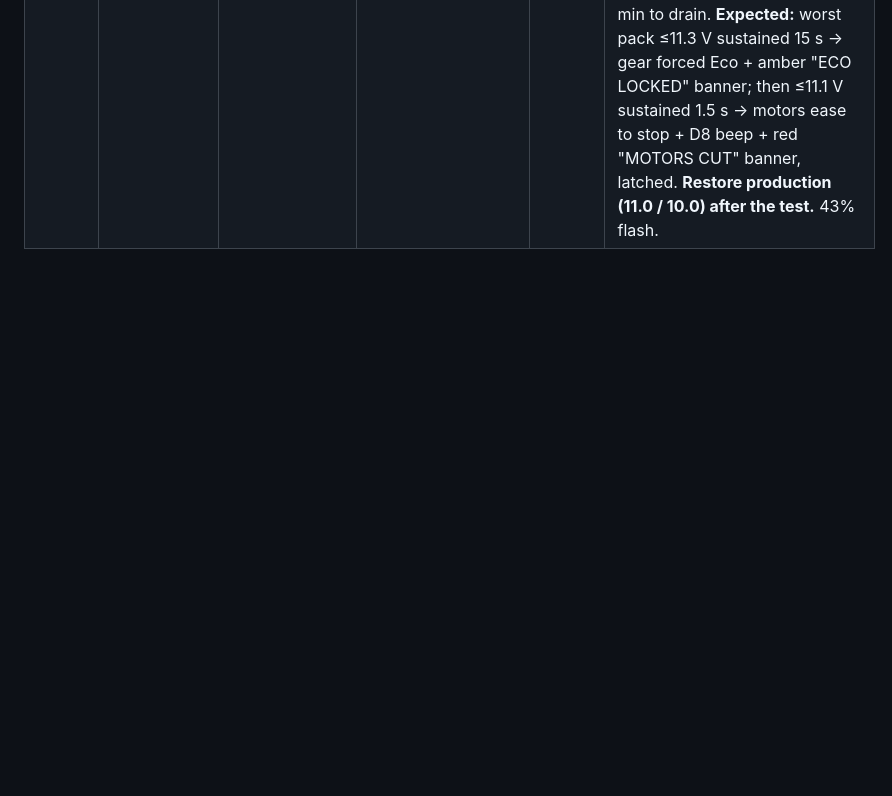
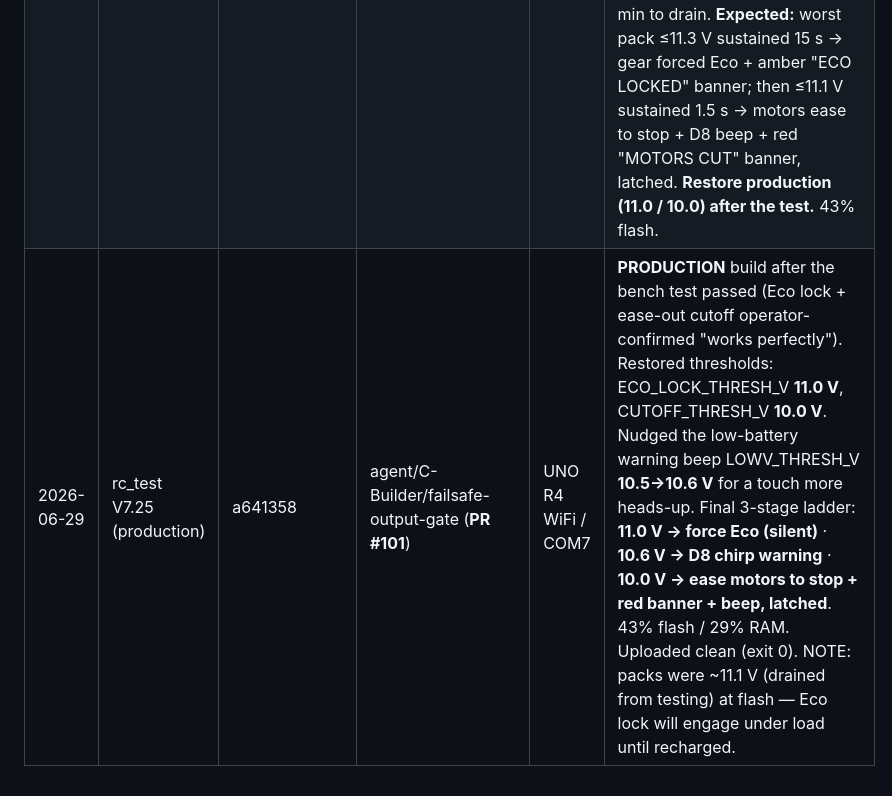
Before and after one commit to boulaajaj/Arduino-DiggerSetup, a Markdown page: docs/FIRMWARE-UPLOAD-LOG.md, the part around the change. GitHub-like rendering; blank space fills up the shorter version.

Commit message:
docs: log V7.25 production thresholds flash (PR #101)
Co-Authored-By: Claude Opus 4.8 (1M context) <noreply@anthropic.com>

```diff
--- a/docs/FIRMWARE-UPLOAD-LOG.md
+++ b/docs/FIRMWARE-UPLOAD-LOG.md
@@ -34,3 +34,4 @@ SHA, branch (+ **PR #**), board/port, and notes covering **what changed** and
 | 2026-06-29 | rc_test V7.21 | dddc7b9 | agent/C-Builder/failsafe-output-gate (**PR #101**) | UNO R4 WiFi / COM7 | Fail-safe PWM output gate (#88 + #65). Single gate: drive PWM only when RC valid AND battery OK; else command neutral (GL10 decelerates via internal accel/drag), hold CUTOFF_HOLD_MS=700 ms, then detach servos (cut PWM) so ESCs lose signal + beep. RC-loss recovers on signal return; battery cutoff = worst-of-two pack EMA < CUTOFF_THRESH_V=10.0 V, validity-gated, CUTOFF_DEBOUNCE_MS=2500 ms, latched until power-cycle (4 s startup grace). D8 10.5 V alarm unchanged. 42% flash / 29% RAM. Uploaded clean (exit 0). **Bench test pending (wheels-up first):** (A) RC off → neutral then ~0.7 s later ESC beep/PWM cut; RC back → resumes; (B) battery cutoff via temp high threshold → cut after ~2.5 s, latched until power-cycle; (C) load sag < 2.5 s does not false-trip; (D) confirm GL10 coast-vs-brake after cut; restore 10.0 V for production. |
 | 2026-06-29 | rc_test V7.23 | 870a1de | agent/C-Builder/failsafe-output-gate (**PR #101**) | UNO R4 WiFi / COM7 | Supersedes V7.22 (review fixes, never flashed — COM off). PR #101 review addressed + staged low-battery protection (#65/#88). Changes: (1) cutoff now beeps WITH the cut (asserts lowVoltLatched) — no silent cutoff; (2) removed cutoff startup grace — active from boot, validity-gated; (3) CUTOFF_HOLD_MS→[CONFIG], now 500 ms; debounce 1500 ms; (4) cutoff moved to a [SAFETY] module (out of audio-only [ALERT]); shared worstPackVoltage() helper. NEW: **Eco lock** — worst pack EMA < ECO_LOCK_THRESH_V=11.0 V sustained 15 s → updateGear() forces Eco regardless of RC gear (latched). SSE telemetry gains eco/cut booleans; dashboard shows persistent banner (amber ECO LOCKED / red MOTORS CUT), verified locally via tools/ui-test-safety.mjs. Kept neutral-then-cut for RC loss (declined "immediate cut" — runaway risk). 43% flash / 29% RAM. Uploaded clean (exit 0). **Bench test pending (wheels-up):** RC-off cut/recover; Eco-lock via temp high threshold → gear forced Eco + amber banner; cutoff via temp threshold → motors stop + D8 beep + red banner; no sag false-trip. |
 | 2026-06-29 | rc_test V7.24 (TEST thresholds) | b83e076 + local edit (uncommitted) | agent/C-Builder/failsafe-output-gate (**PR #101**) | UNO R4 WiFi / COM7 | V7.24 production (b83e076) = cutoff/RC-loss now **ease the PWM out** (ramp the live command down to neutral over CUTOFF_HOLD_MS=500 ms) before detaching, instead of snapping to neutral. THIS FLASH is a **bench-test build**: ECO_LOCK_THRESH_V 11.0→**11.3 V**, CUTOFF_THRESH_V 10.0→**11.1 V** (uncommitted) so both stages can be triggered by draining from ~11.4 V. Pack at 11.4 V at flash time; operator driving ~10 min to drain. **Expected:** worst pack ≤11.3 V sustained 15 s → gear forced Eco + amber "ECO LOCKED" banner; then ≤11.1 V sustained 1.5 s → motors ease to stop + D8 beep + red "MOTORS CUT" banner, latched. **Restore production (11.0 / 10.0) after the test.** 43% flash. |
+| 2026-06-29 | rc_test V7.25 (production) | a641358 | agent/C-Builder/failsafe-output-gate (**PR #101**) | UNO R4 WiFi / COM7 | **PRODUCTION** build after the bench test passed (Eco lock + ease-out cutoff operator-confirmed "works perfectly"). Restored thresholds: ECO_LOCK_THRESH_V **11.0 V**, CUTOFF_THRESH_V **10.0 V**. Nudged the low-battery warning beep LOWV_THRESH_V **10.5→10.6 V** for a touch more heads-up. Final 3-stage ladder: **11.0 V → force Eco (silent)** · **10.6 V → D8 chirp warning** · **10.0 V → ease motors to stop + red banner + beep, latched**. 43% flash / 29% RAM. Uploaded clean (exit 0). NOTE: packs were ~11.1 V (drained from testing) at flash — Eco lock will engage under load until recharged. |
```
